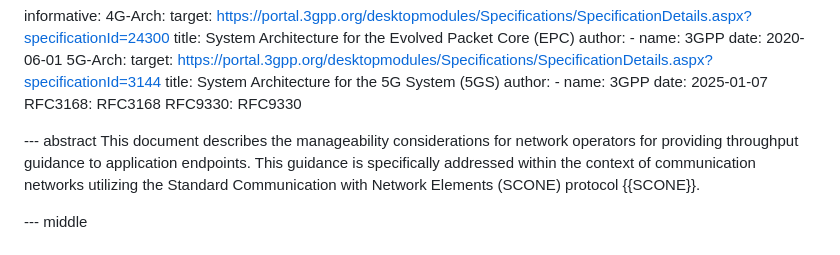
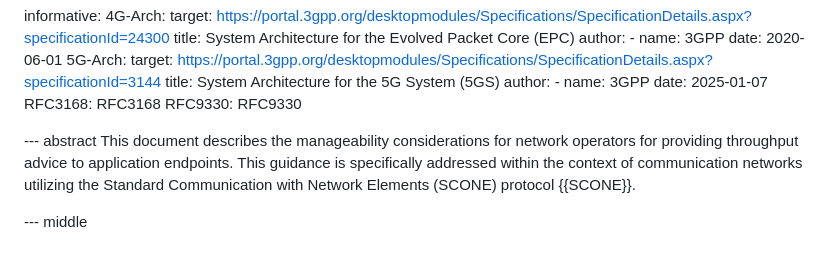
Before and after one commit to ietf-wg-scone/appman, a Markdown page: draft-ietf-scone-applicability-manageability.md, the part around the change. Rendered like a GitHub page.

Commit message:
Fix throughput guidance/advice terminology (#103)
Addresses, #100.

Current: "This document describes the Applicability and Manageability considerations for providing throughput guidance to"

Change to: "This document describes the Applicability and Manageability considerations for providing throughput advice to"

```diff
--- a/draft-ietf-scone-applicability-manageability.md
+++ b/draft-ietf-scone-applicability-manageability.md
@@ -59,7 +59,7 @@ informative:
 
 --- abstract
 This document describes the manageability considerations for network operators
-for providing throughput guidance to
+for providing throughput advice to
 application endpoints. This guidance is specifically addressed within the context of
 communication networks utilizing the Standard Communication with Network Elements (SCONE) protocol {{SCONE}}.
 
```
